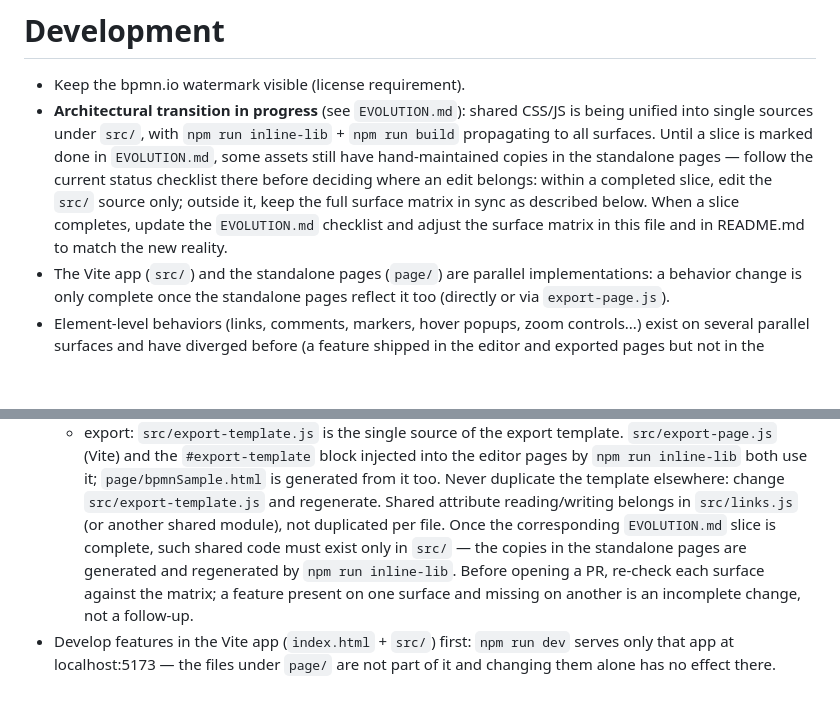
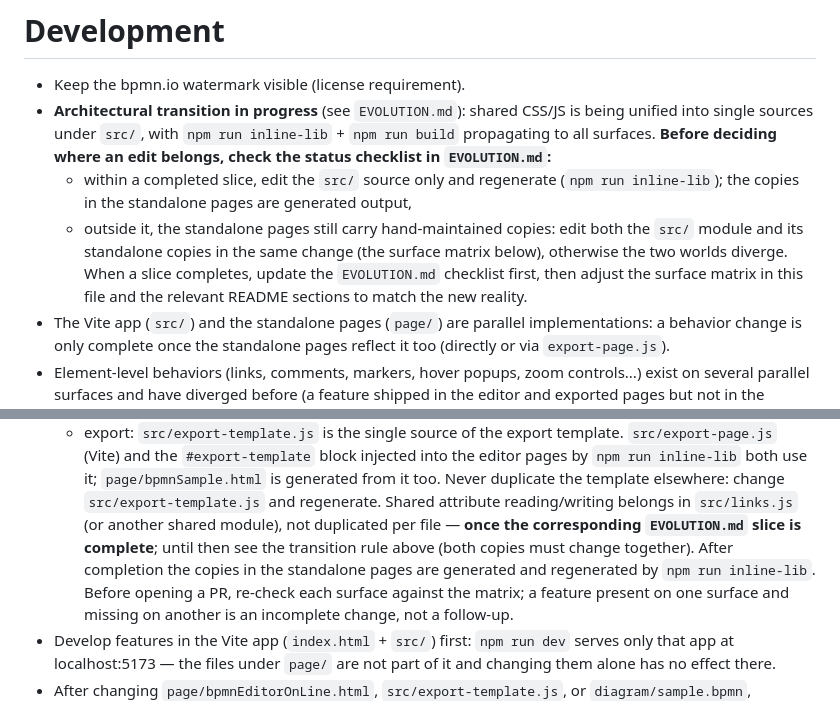
Before and after one commit to guili244540/letstryhub, a Markdown page: AGENTS.md, 2 parts joined by grey strips. Rendered like a GitHub page; blank space fills up the shorter version.

```diff
--- a/AGENTS.md
+++ b/AGENTS.md
@@ -44,14 +44,19 @@ reaches `development`.
 - Keep the bpmn.io watermark visible (license requirement).
 - **Architectural transition in progress** (see `EVOLUTION.md`): shared
   CSS/JS is being unified into single sources under `src/`, with
-  `npm run inline-lib` + `npm run build` propagating to all surfaces. Until
-  a slice is marked done in `EVOLUTION.md`, some assets still have
-  hand-maintained copies in the standalone pages — follow the current
-  status checklist there before deciding where an edit belongs: within
-  a completed slice, edit the `src/` source only; outside it, keep the
-  full surface matrix in sync as described below. When a slice completes,
-  update the `EVOLUTION.md` checklist and adjust the surface matrix in
-  this file and in README.md to match the new reality.
+  `npm run inline-lib` + `npm run build` propagating to all surfaces.
+  **Before deciding where an edit belongs, check the status checklist in
+  `EVOLUTION.md`:**
+  - within a completed slice, edit the `src/` source only and
+    regenerate (`npm run inline-lib`); the copies in the standalone
+    pages are generated output,
+  - outside it, the standalone pages still carry hand-maintained
+    copies: edit both the `src/` module and its standalone copies in
+    the same change (the surface matrix below), otherwise the two
+    worlds diverge.
+  When a slice completes, update the `EVOLUTION.md` checklist first,
+  then adjust the surface matrix in this file and the relevant README
+  sections to match the new reality.
 - The Vite app (`src/`) and the standalone pages (`page/`) are parallel
   implementations: a behavior change is only complete once the standalone
   pages reflect it too (directly or via `export-page.js`).
@@ -70,10 +75,11 @@ reaches `development`.
     `page/bpmnSample.html` is generated from it too. Never duplicate the
     template elsewhere: change `src/export-template.js` and regenerate.
   Shared attribute reading/writing belongs in `src/links.js` (or another
-  shared module), not duplicated per file. Once the corresponding
-  `EVOLUTION.md` slice is complete, such shared code must exist only in
-  `src/` — the copies in the standalone pages are generated and
-  regenerated by `npm run inline-lib`. Before opening a PR, re-check
+  shared module), not duplicated per file — **once the corresponding
+  `EVOLUTION.md` slice is complete**; until then see the transition rule
+  above (both copies must change together). After completion the copies
+  in the standalone pages are generated and regenerated by
+  `npm run inline-lib`. Before opening a PR, re-check
   each surface against the matrix; a feature present on one surface and
   missing on another is an incomplete change, not a follow-up.
 - Develop features in the Vite app (`index.html` + `src/`) first:
```
Also changed, not shown: EVOLUTION.md (+13 -10 lines).
